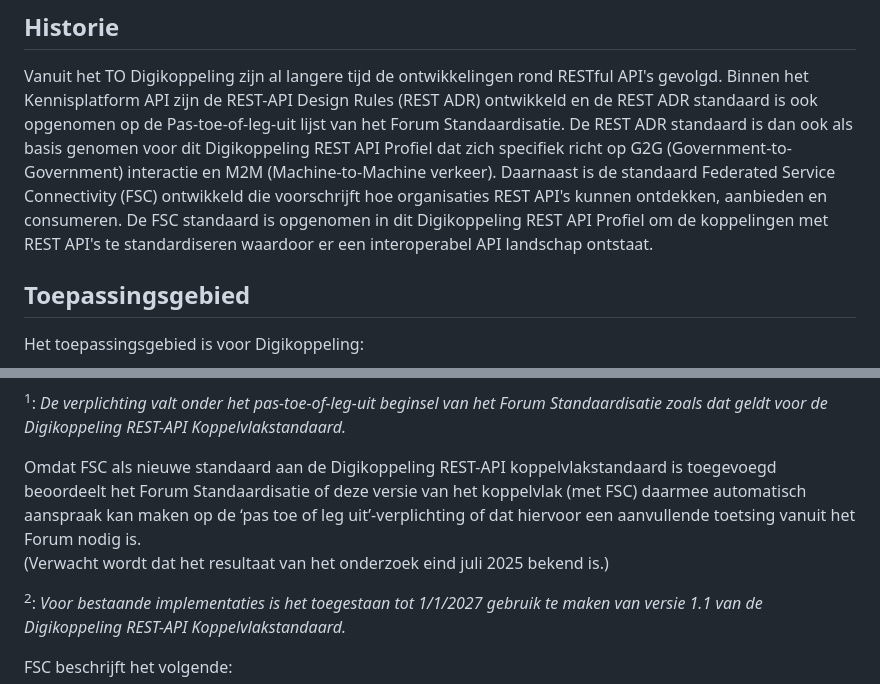
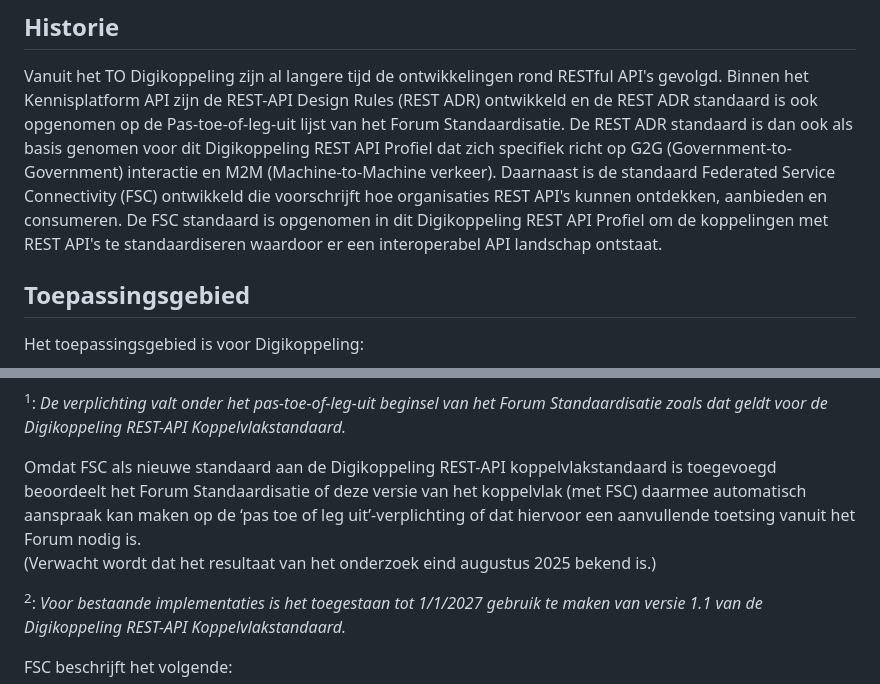
Before and after one commit to Logius-standaarden/Digikoppeling-Koppelvlakstandaard-REST-API, a Markdown page: ch03_Digikoppeling Restful API profiel.md, 2 parts joined by grey strips. Rendered like a GitHub page.

Commit message:
Beheer: verwachting

```diff
--- a/ch03_Digikoppeling Restful API profiel.md
+++ b/ch03_Digikoppeling Restful API profiel.md
@@ -3,7 +3,7 @@
 ## Historie
 
 Vanuit het TO Digikoppeling zijn al langere tijd de ontwikkelingen rond RESTful API's gevolgd. Binnen het Kennisplatform API zijn de REST-API Design Rules (REST ADR) ontwikkeld en de REST ADR standaard is ook opgenomen op de Pas-toe-of-leg-uit lijst van het Forum Standaardisatie. De REST ADR standaard is dan ook als basis genomen voor dit Digikoppeling REST API Profiel dat zich specifiek richt op G2G (Government-to-Government) interactie en M2M (Machine-to-Machine verkeer).
-Daarnaast is de standaard Federated Service Connectivity (FSC) ontwikkeld die voorschrijft hoe organisaties REST API's kunnen ontdekken, aanbieden en consumeren. De FSC standaard is opgenomen in dit Digikoppeling REST API Profiel om de koppelingen met REST API's te standardiseren waardoor er een interoperabel API landschap ontstaat.
+Daarnaast is de standaard Federated Service Connectivity (FSC) ontwikkeld die voorschrijft hoe organisaties REST API's kunnen ontdekken, aanbieden en consumeren. De FSC standaard is opgenomen in dit Digikoppeling REST API Profiel om de koppelingen met REST API's te standaardiseren waardoor er een interoperabel API landschap ontstaat.
 
 ## Toepassingsgebied
 
@@ -48,7 +48,7 @@ Het is verplicht Core en Logging beide te gebruiken.
 <aside class="note" title="Toevoeging 18 april 2025">
 Omdat FSC als nieuwe standaard aan de Digikoppeling REST-API koppelvlakstandaard is toegevoegd beoordeelt het Forum Standaardisatie of deze versie van het koppelvlak (met FSC) daarmee automatisch aanspraak kan maken op de ‘pas toe of leg uit’-verplichting of dat hiervoor een aanvullende toetsing vanuit het Forum nodig is.
 
-(Verwacht wordt dat het resultaat van het onderzoek eind juli 2025 bekend is.)
+(Verwacht wordt dat het resultaat van het onderzoek eind augustus 2025 bekend is.)
 </aside>
 
 <a name="f2"></a><sup>2</sup>: *Voor bestaande implementaties is het toegestaan tot 1/1/2027 gebruik te maken van versie 1.1 van de Digikoppeling REST-API Koppelvlakstandaard.*
```
